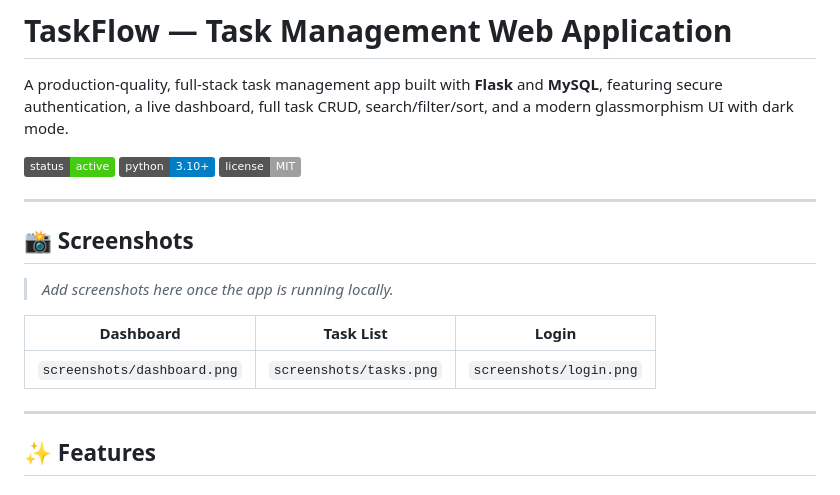
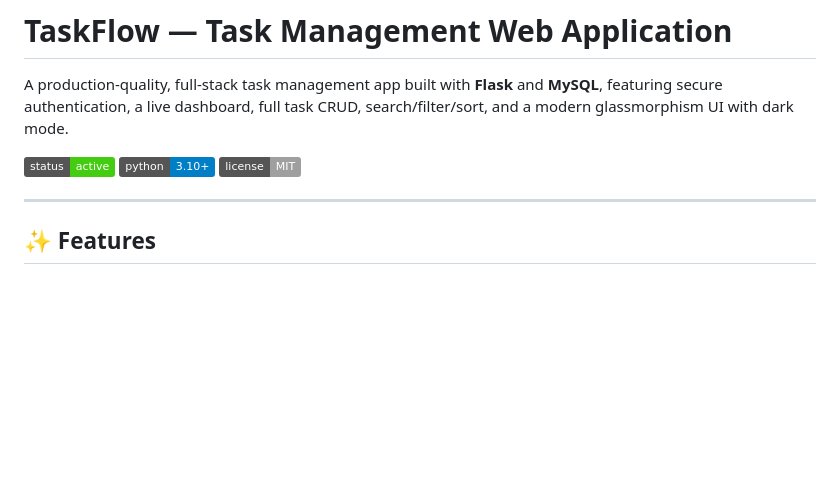
Before and after one commit to MahimaSinghRathore/task-manager, a Markdown page: README.md, the part around the change. Drawn GitHub-style; badges without logos; blank space fills up the shorter version.

Commit message:
Remove screenshots section from README
Removed placeholder for screenshots section in README.

```diff
--- a/README.md
+++ b/README.md
@@ -3,16 +3,6 @@
 A production-quality, full-stack task management app built with **Flask** and **MySQL**, featuring secure authentication, a live dashboard, full task CRUD, search/filter/sort, and a modern glassmorphism UI with dark mode.
 
 ![Status](https://img.shields.io/badge/status-active-success) ![Python](https://img.shields.io/badge/python-3.10%2B-blue) ![License](https://img.shields.io/badge/license-MIT-lightgrey)
-
----
-
-## 📸 Screenshots
-
-> _Add screenshots here once the app is running locally._
-
-| Dashboard | Task List | Login |
-|---|---|---|
-| `screenshots/dashboard.png` | `screenshots/tasks.png` | `screenshots/login.png` |
 
 ---
 
```
